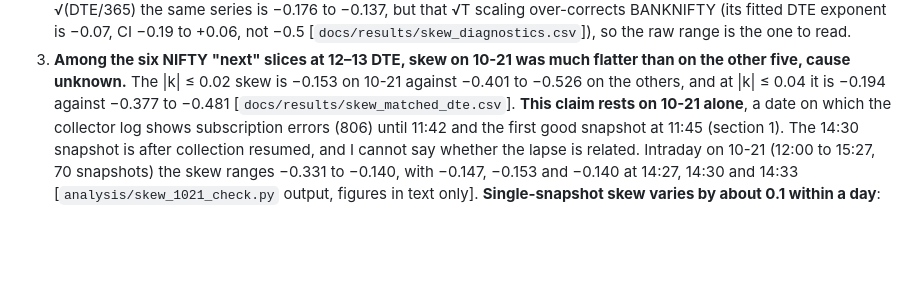
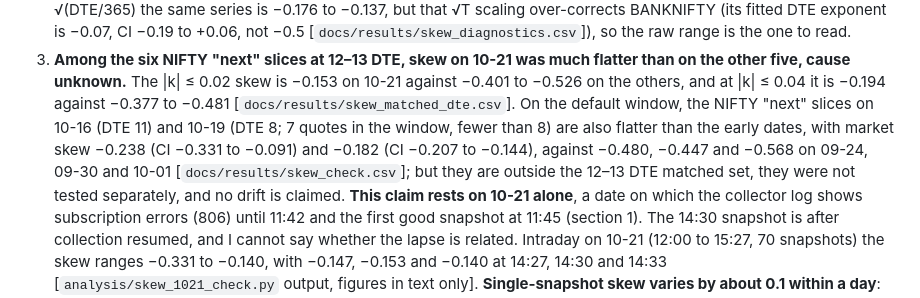
Before and after one commit to md0n-cmd/nifty-vol-surface, a Markdown page: docs/WRITEUP.md, the part around the change. Drawn GitHub-style; blank space fills up the shorter version.

```diff
--- a/docs/WRITEUP.md
+++ b/docs/WRITEUP.md
@@ -171,7 +171,11 @@ bootstrap 95% CI resampling quotes [`skew_check.py`]. The default window is
 3. **Among the six NIFTY "next" slices at 12–13 DTE, skew on 10-21 was much flatter
    than on the other five, cause unknown.** The |k| ≤ 0.02 skew is −0.153 on 10-21
    against −0.401 to −0.526 on the others, and at |k| ≤ 0.04 it is −0.194 against
-   −0.377 to −0.481 [`docs/results/skew_matched_dte.csv`]. **This claim rests on
+   −0.377 to −0.481 [`docs/results/skew_matched_dte.csv`]. On the default window, the NIFTY "next" slices on 10-16 (DTE 11) and
+   10-19 (DTE 8; 7 quotes in the window, fewer than 8) are also flatter than the early dates, with market skew −0.238 (CI −0.331 to
+   −0.091) and −0.182 (CI −0.207 to −0.144), against −0.480, −0.447 and −0.568 on 09-24, 09-30 and 10-01
+   [`docs/results/skew_check.csv`]; but they are outside the 12–13 DTE matched set, they were not tested separately, and no
+   drift is claimed. **This claim rests on
    10-21 alone**, a date on which the collector log shows subscription errors (806)
    until 11:42 and the first good snapshot at 11:45 (section 1). The 14:30 snapshot
    is after collection resumed, and I cannot say whether the lapse is related.
```
Also changed, not shown: README.md (+4 -0 lines), docs/results/skew_over_time.png (added), 1 other file.
